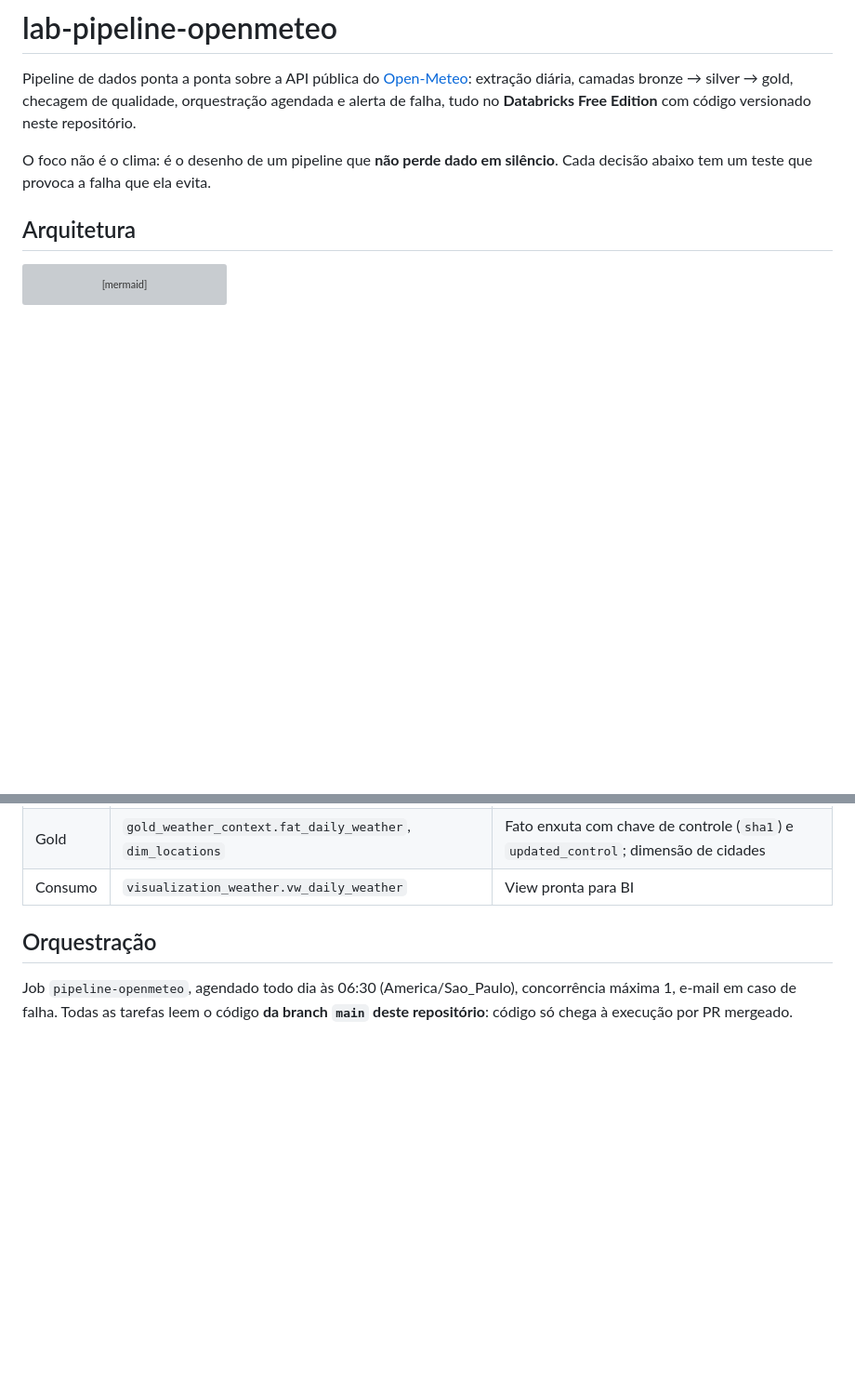
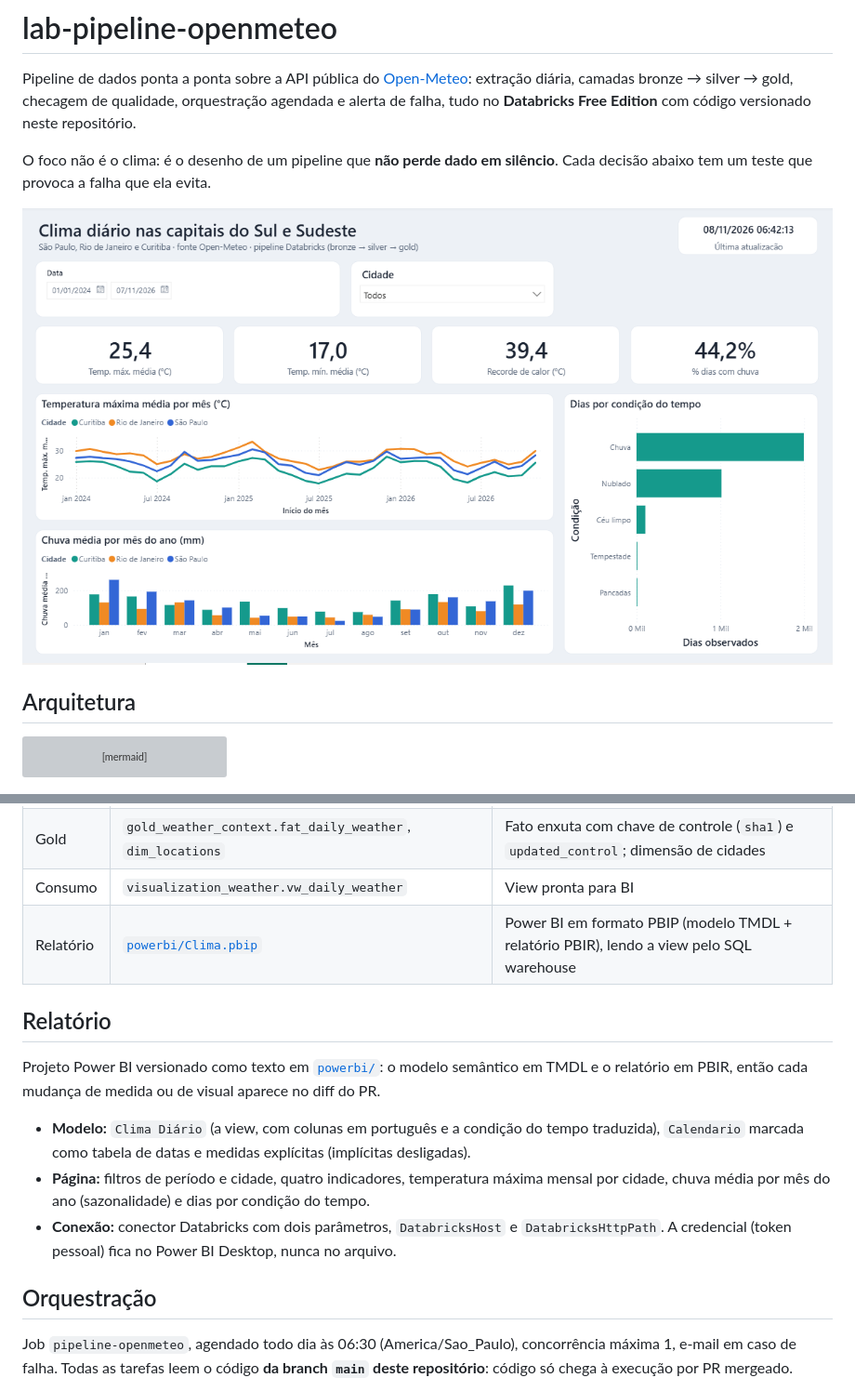
Before and after one commit to EduardoYoshioNakahara/lab-pipeline-openmeteo, a Markdown page: README.md, 2 parts joined by grey strips. Shown at 93% size. GitHub-like rendering; pictures changed too: docs/relatorio.png (added); blank space fills up the shorter version; grey boxes are pictures that could not be loaded.

Commit message:
LAB-009-validation-readme print do relatorio no README

```diff
--- a/README.md
+++ b/README.md
@@ -3,6 +3,8 @@
 Pipeline de dados ponta a ponta sobre a API pública do [Open-Meteo](https://open-meteo.com/): extração diária, camadas bronze → silver → gold, checagem de qualidade, orquestração agendada e alerta de falha, tudo no **Databricks Free Edition** com código versionado neste repositório.
 
 O foco não é o clima: é o desenho de um pipeline que **não perde dado em silêncio**. Cada decisão abaixo tem um teste que provoca a falha que ela evita.
+
+![Relatório Power BI sobre a camada de consumo](docs/relatorio.png)
 
 ## Arquitetura
 
@@ -31,6 +33,15 @@ flowchart LR
 | Silver | `silver_weather_context.computed_daily_weather` | Regras de negócio: renomeia, calcula amplitude, dia chuvoso e grupo do tempo |
 | Gold | `gold_weather_context.fat_daily_weather`, `dim_locations` | Fato enxuta com chave de controle (`sha1`) e `updated_control`; dimensão de cidades |
 | Consumo | `visualization_weather.vw_daily_weather` | View pronta para BI |
+| Relatório | [`powerbi/Clima.pbip`](powerbi/) | Power BI em formato PBIP (modelo TMDL + relatório PBIR), lendo a view pelo SQL warehouse |
+
+## Relatório
+
+Projeto Power BI versionado como texto em [`powerbi/`](powerbi/): o modelo semântico em TMDL e o relatório em PBIR, então cada mudança de medida ou de visual aparece no diff do PR.
+
+- **Modelo:** `Clima Diário` (a view, com colunas em português e a condição do tempo traduzida), `Calendario` marcada como tabela de datas e medidas explícitas (implícitas desligadas).
+- **Página:** filtros de período e cidade, quatro indicadores, temperatura máxima mensal por cidade, chuva média por mês do ano (sazonalidade) e dias por condição do tempo.
+- **Conexão:** conector Databricks com dois parâmetros, `DatabricksHost` e `DatabricksHttpPath`. A credencial (token pessoal) fica no Power BI Desktop, nunca no arquivo.
 
 ## Orquestração
 
```
Also changed, not shown: other parts of README.md (+3 -1 lines).
